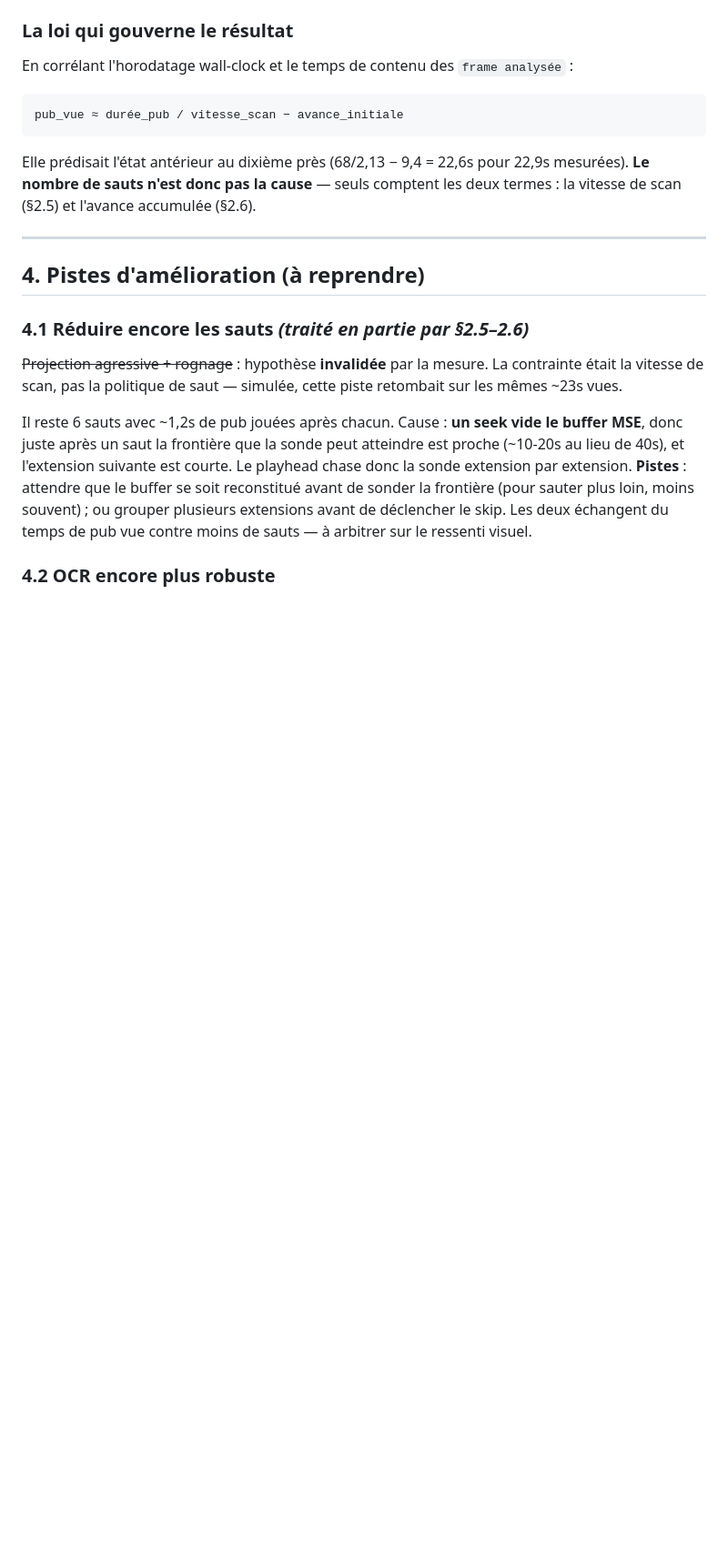
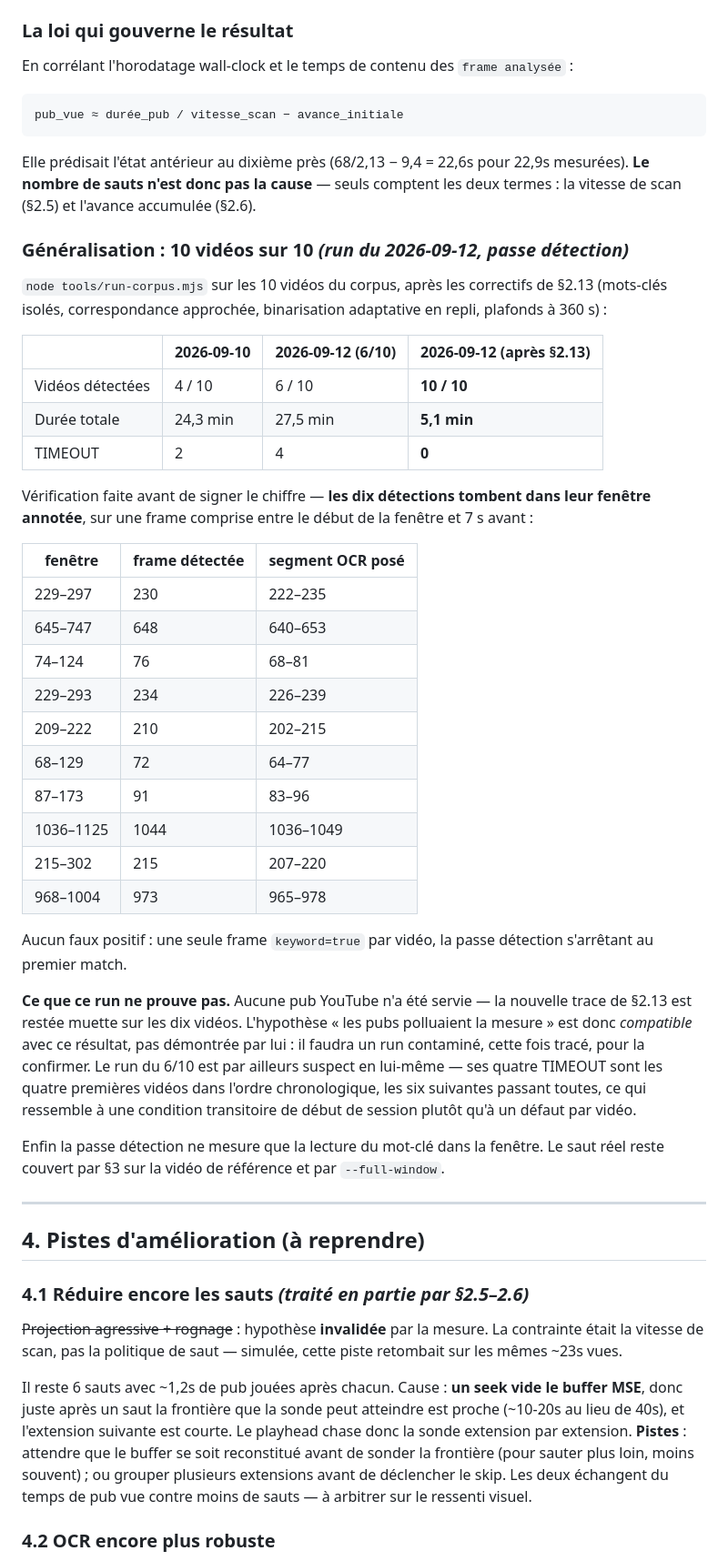
Before and after one commit to 4cvvq6svjp-png/no_add_extension, a Markdown page: DEV-NOTES.md, the part around the change. Shown at 91% size. GitHub-like rendering; blank space fills up the shorter version.

Commit message:
Corpus : 10 vidéos sur 10 détectées
Run complet après les correctifs de §2.13. La ligne de base était 4/10 le
10/09, puis 6/10 ; elle est à 10/10, en 5,1 min contre 27,5, sans aucun
TIMEOUT.

Vérifié avant de signer le chiffre : les dix détections tombent dans leur
fenêtre annotée, sur une frame comprise entre le début de la fenêtre et 7s
avant. Aucun faux positif.

Consigné aussi ce que le run ne prouve pas. Aucune pub YouTube n'a été servie,
la trace ajoutée au commit précédent est restée muette : l'hypothèse « les pubs
polluaient la mesure » est compatible avec ce résultat, pas démontrée par lui.
Et le run 6/10 est suspect en lui-même — ses quatre TIMEOUT sont les quatre
premières vidéos dans l'ordre chronologique, ce qui ressemble à une condition
transitoire de début de session.

Co-Authored-By: Claude Opus 5 <noreply@anthropic.com>

```diff
--- a/DEV-NOTES.md
+++ b/DEV-NOTES.md
@@ -708,6 +708,52 @@ Elle prédisait l'état antérieur au dixième près (68/2,13 − 9,4 = 22,6s po
 mesurées). **Le nombre de sauts n'est donc pas la cause** — seuls comptent les
 deux termes : la vitesse de scan (§2.5) et l'avance accumulée (§2.6).
 
+
+### Généralisation : 10 vidéos sur 10 *(run du 2026-09-12, passe détection)*
+
+`node tools/run-corpus.mjs` sur les 10 vidéos du corpus, après les correctifs
+de §2.13 (mots-clés isolés, correspondance approchée, binarisation adaptative
+en repli, plafonds à 360 s) :
+
+| | 2026-09-10 | 2026-09-12 (6/10) | 2026-09-12 (après §2.13) |
+|---|---|---|---|
+| Vidéos détectées | 4 / 10 | 6 / 10 | **10 / 10** |
+| Durée totale | 24,3 min | 27,5 min | **5,1 min** |
+| TIMEOUT | 2 | 4 | **0** |
+
+Vérification faite avant de signer le chiffre — **les dix détections tombent
+dans leur fenêtre annotée**, sur une frame comprise entre le début de la fenêtre
+et 7 s avant :
+
+| fenêtre | frame détectée | segment OCR posé |
+|---|---|---|
+| 229–297 | 230 | 222–235 |
+| 645–747 | 648 | 640–653 |
+| 74–124 | 76 | 68–81 |
+| 229–293 | 234 | 226–239 |
+| 209–222 | 210 | 202–215 |
+| 68–129 | 72 | 64–77 |
+| 87–173 | 91 | 83–96 |
+| 1036–1125 | 1044 | 1036–1049 |
+| 215–302 | 215 | 207–220 |
+| 968–1004 | 973 | 965–978 |
+
+Aucun faux positif : une seule frame `keyword=true` par vidéo, la passe
+détection s'arrêtant au premier match.
+
+**Ce que ce run ne prouve pas.** Aucune pub YouTube n'a été servie — la nouvelle
+trace de §2.13 est restée muette sur les dix vidéos. L'hypothèse « les pubs
+polluaient la mesure » est donc *compatible* avec ce résultat, pas démontrée par
+lui : il faudra un run contaminé, cette fois tracé, pour la confirmer. Le run du
+6/10 est par ailleurs suspect en lui-même — ses quatre TIMEOUT sont les quatre
+premières vidéos dans l'ordre chronologique, les six suivantes passant toutes,
+ce qui ressemble à une condition transitoire de début de session plutôt qu'à un
+défaut par vidéo.
+
+Enfin la passe détection ne mesure que la lecture du mot-clé dans la fenêtre.
+Le saut réel reste couvert par §3 sur la vidéo de référence et par
+`--full-window`.
+
 ---
 
 ## 4. Pistes d'amélioration (à reprendre)
```
